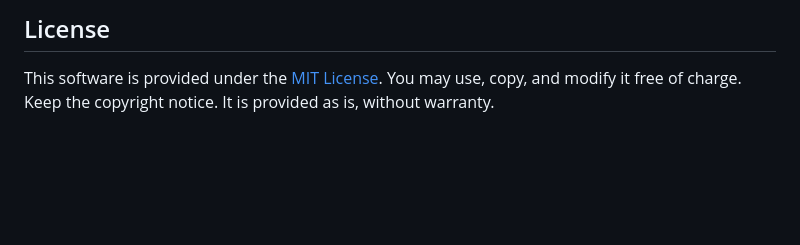
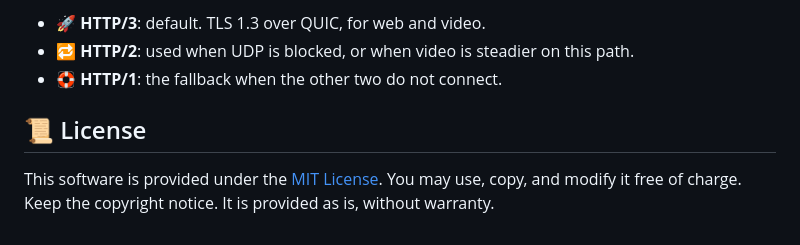
Before and after one commit to luuuunet/tiaotiaohou, a Markdown page: README.en.md, the part around one of its changes. Rendered like a GitHub page; blank space fills up the shorter version.

```diff
--- a/README.en.md
+++ b/README.en.md
@@ -87,4 +99,8 @@ The protocol is **RSQ/1**. One local connection becomes one encrypted request. T
 
-## License
+- 🚀 **HTTP/3**: default. TLS 1.3 over QUIC, for web and video.
+- 🔁 **HTTP/2**: used when UDP is blocked, or when video is steadier on this path.
+- 🛟 **HTTP/1**: the fallback when the other two do not connect.
+
+## 📜 License
 
 This software is provided under the [MIT License](LICENSE). You may use, copy, and modify it free of charge. Keep the copyright notice. It is provided as is, without warranty.
```
Also changed, not shown: other parts of README.en.md (+46 -34 lines).
